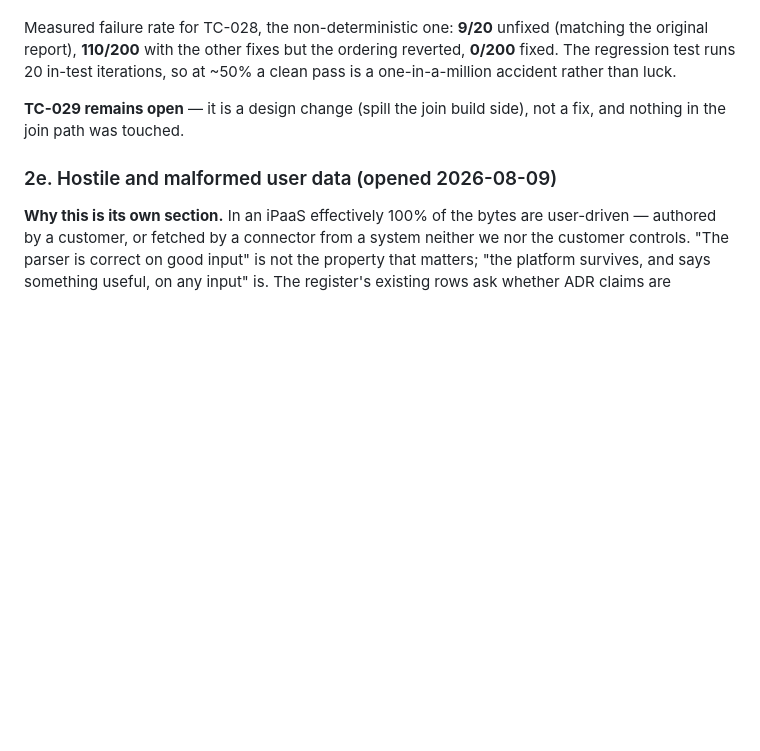
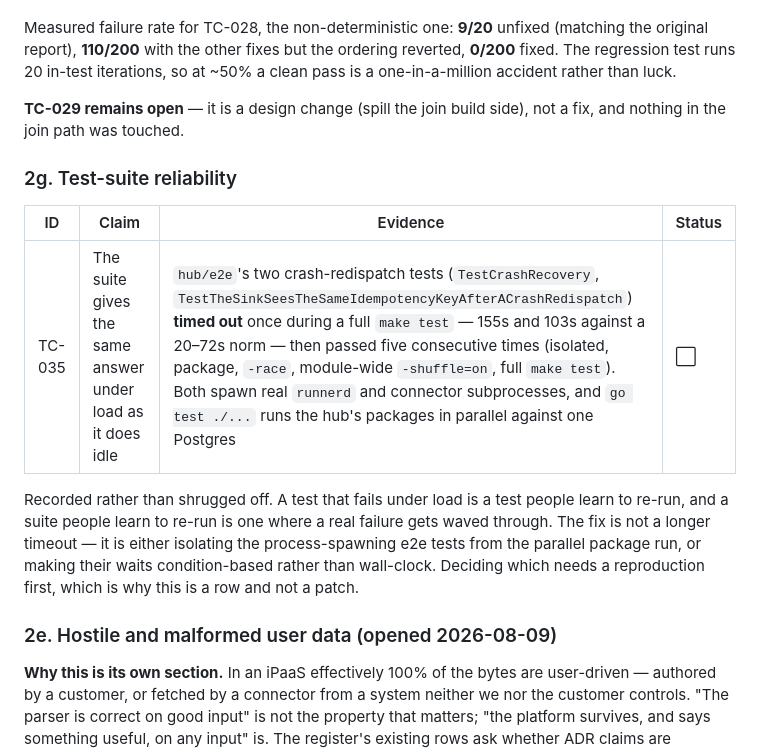
Before and after one commit to aaron-au/shift, a Markdown page: docs/assurance/test-conformance.md, the part around the change. Rendered like a GitHub page; blank space fills up the shorter version.

Commit message:
docs(assurance): record the e2e suite's load sensitivity (TC-035)
hub/e2e's two crash-redispatch tests timed out once during a full make
test (155s and 103s against a 20-72s norm), then passed five consecutive
times: isolated, package-level, -race, module-wide under -shuffle=on,
and a second full make test. Both spawn real runnerd and connector
subprocesses, and `go test ./...` runs the hub's packages in parallel
against a single Postgres.

Not a logic failure — a timeout, not a wrong answer, and CI ran both
green on #102. But recorded rather than shrugged off: a test that fails
under load is a test people learn to re-run, and a suite people learn to
re-run is one where a real failure eventually gets waved through.

The fix is not a longer timeout. It is isolating the process-spawning
e2e tests from the parallel package run, or making their waits
condition-based rather than wall-clock. Which one needs a reproduction
first, so this is a row and not a patch.

Co-Authored-By: Claude Opus 5 (1M context) <noreply@anthropic.com>

```diff
--- a/docs/assurance/test-conformance.md
+++ b/docs/assurance/test-conformance.md
@@ -318,6 +318,19 @@ luck.
 **TC-029 remains open** — it is a design change (spill the join build side), not
 a fix, and nothing in the join path was touched.
 
+### 2g. Test-suite reliability
+
+| ID | Claim | Evidence | Status |
+|---|---|---|---|
+| TC-035 | The suite gives the same answer under load as it does idle | `hub/e2e`'s two crash-redispatch tests (`TestCrashRecovery`, `TestTheSinkSeesTheSameIdempotencyKeyAfterACrashRedispatch`) **timed out** once during a full `make test` — 155s and 103s against a 20–72s norm — then passed five consecutive times (isolated, package, `-race`, module-wide `-shuffle=on`, full `make test`). Both spawn real `runnerd` and connector subprocesses, and `go test ./...` runs the hub's packages in parallel against one Postgres | ⬜ |
+
+Recorded rather than shrugged off. A test that fails under load is a test people
+learn to re-run, and a suite people learn to re-run is one where a real failure
+gets waved through. The fix is not a longer timeout — it is either isolating the
+process-spawning e2e tests from the parallel package run, or making their waits
+condition-based rather than wall-clock. Deciding which needs a reproduction
+first, which is why this is a row and not a patch.
+
 ### 2e. Hostile and malformed user data (opened 2026-08-09)
 
 **Why this is its own section.** In an iPaaS effectively 100% of the bytes are
```
